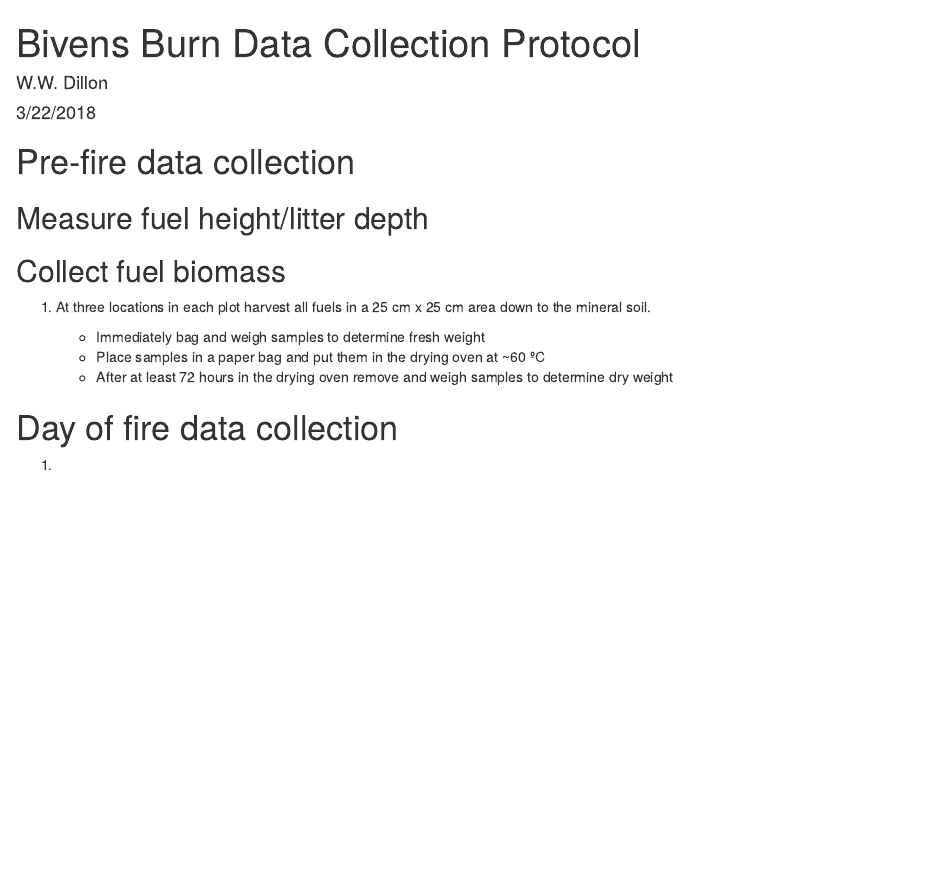
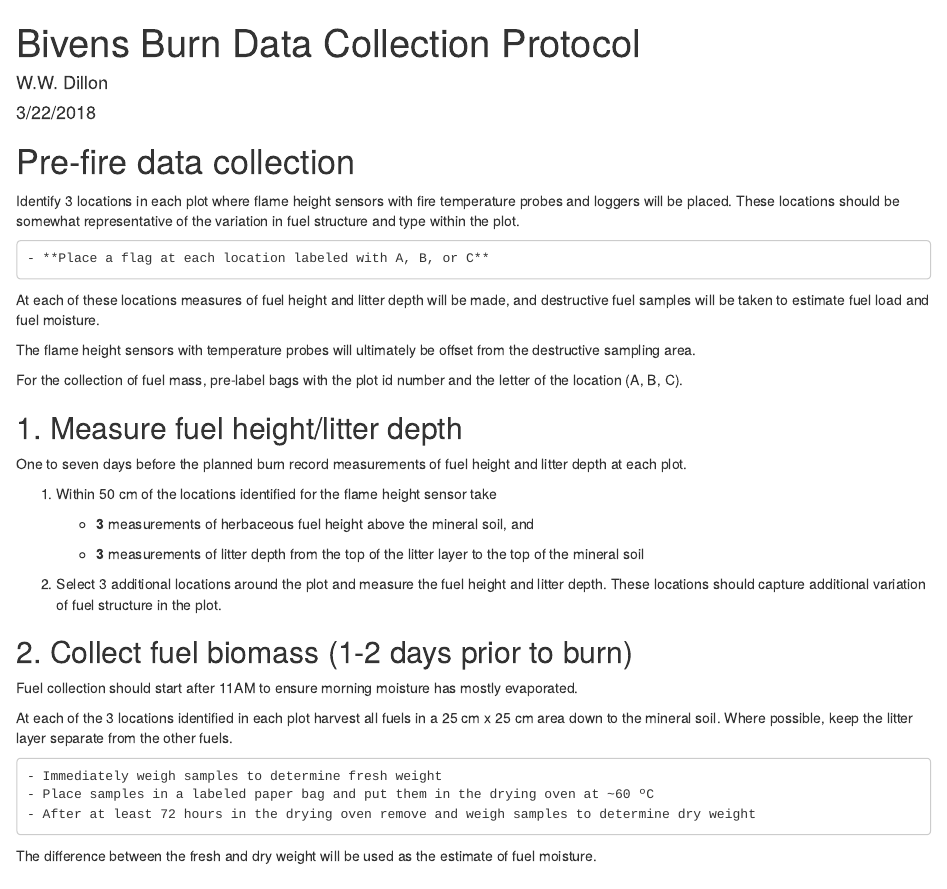
Before and after one commit to whalend/bivens_burn, an R Markdown document (data-collection-protocol.Rmd): the page in a window 1100 px wide, from its top. Rendered offline with R 4.5, knitr and Pandoc, with nearby package versions.

Commit message:
Add details to protocol document.

```diff
--- a/data-collection-protocol.Rmd
+++ b/data-collection-protocol.Rmd
@@ -2,4 +2,4 @@
 title: "Bivens Burn Data Collection Protocol"
 author: "W.W. Dillon"
 date: "3/22/2018"
-output: html_document
+output:
@@ -7,17 +10,40 @@ output: html_document
 
 # Pre-fire data collection
 
-## Measure fuel height/litter depth
+Identify 3 locations in each plot where flame height sensors with fire temperature probes and loggers will be placed. These locations should be somewhat representative of the variation in fuel structure and type within the plot.
+
+    - **Place a flag at each location labeled with A, B, or C**
+
+At each of these locations measures of fuel height and litter depth will be made, and destructive fuel samples will be taken to estimate fuel load and fuel moisture.
+
+The flame height sensors with temperature probes will ultimately be offset from the destructive sampling area.
+
+For the collection of fuel mass, pre-label bags with the plot id number and the letter of the location (A, B, C).
+
+## 1. Measure fuel height/litter depth
+
+One to seven days before the planned burn record measurements of fuel height and litter depth at each plot.
+
+1. Within 50 cm of the locations identified for the flame height sensor take
+
+    - **3** measurements of herbaceous fuel height above the mineral soil, and
+
+    - **3** measurements of litter depth from the top of the litter layer to the top of the mineral soil
+
+2. Select 3 additional locations around the plot and measure the fuel height and litter depth. These locations should capture additional variation of fuel structure in the plot.
 
 
-## Collect fuel biomass
+## 2. Collect fuel biomass (1-2 days prior to burn)
 
-1. At three locations in each plot harvest all fuels in a 25 cm x 25 cm area down to the mineral soil.
+Fuel collection should start after 11AM to ensure morning moisture has mostly evaporated.
 
-    - Immediately bag and weigh samples to determine fresh weight
-    - Place samples in a paper bag and put them in the drying oven at ~60 ºC
+At each of the 3 locations identified in each plot harvest all fuels in a 25 cm x 25 cm area down to the mineral soil. Where possible, keep the litter layer separate from the other fuels.
+
+    - Immediately weigh samples to determine fresh weight
+    - Place samples in a labeled paper bag and put them in the drying oven at ~60 ºC
     - After at least 72 hours in the drying oven remove and weigh samples to determine dry weight
 
+The difference between the fresh and dry weight will be used as the estimate of fuel moisture.
 
 # Day of fire data collection
 
```
Also changed, not shown: data-collection-protocol.Rmd (3 more changed lines).
